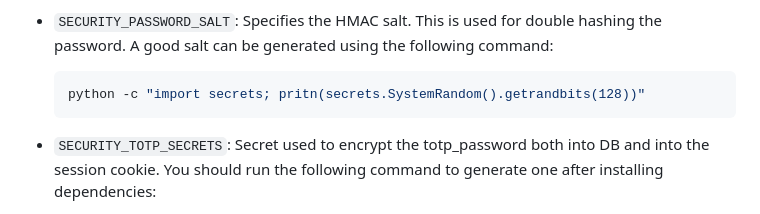
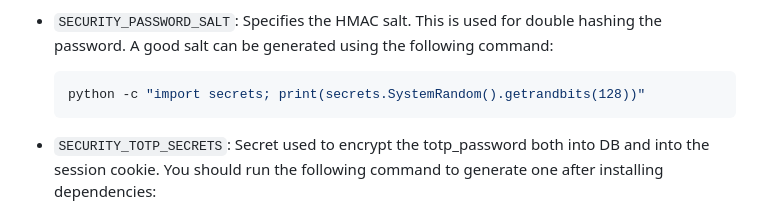
Before and after one commit to CheapNightbot/yutify, a Markdown page: README.md, the part around the change. Drawn GitHub-style.

````diff
--- a/README.md
+++ b/README.md
@@ -110,7 +110,7 @@ For certain configurations, it relies on environment variables that must be set
 - `SECURITY_PASSWORD_SALT`: Specifies the HMAC salt. This is used for double hashing the password. A good salt can be generated using the following command:
 
   ```bash
-  python -c "import secrets; pritn(secrets.SystemRandom().getrandbits(128))"
+  python -c "import secrets; print(secrets.SystemRandom().getrandbits(128))"
   ```
 
 - `SECURITY_TOTP_SECRETS`: Secret used to encrypt the totp_password both into DB and into the session cookie. You should run the following command to generate one after installing dependencies:
````
